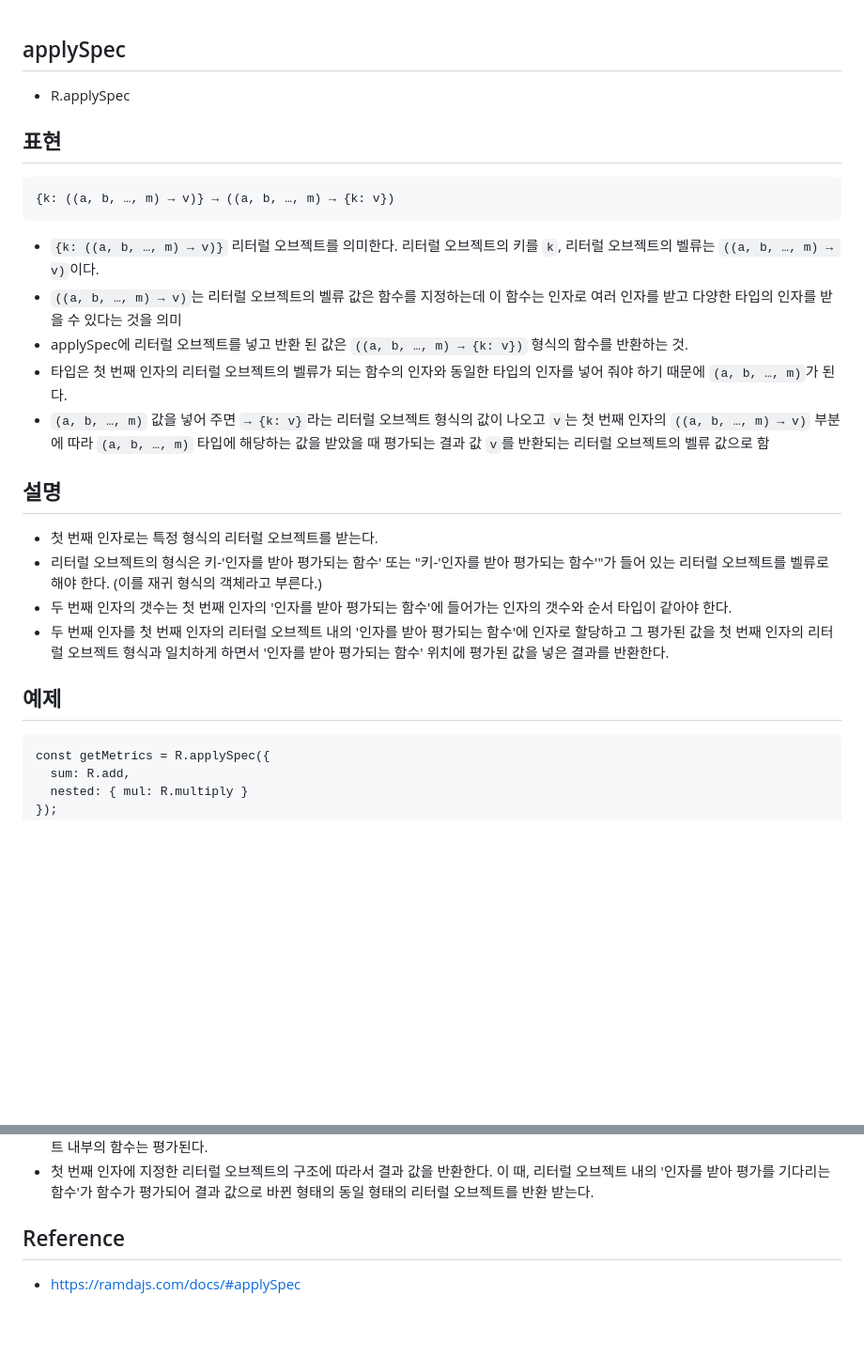
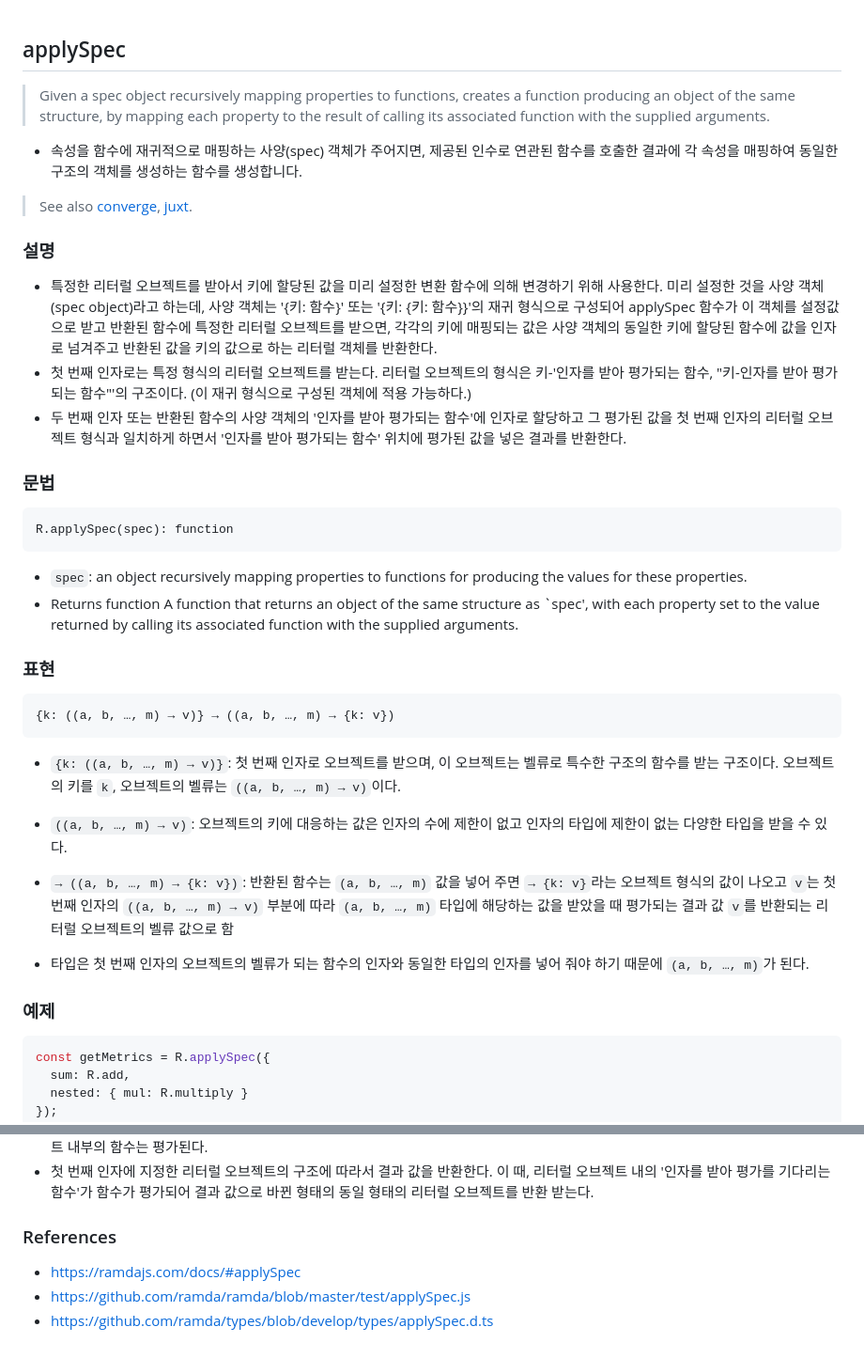
Before and after one commit to N0FreeLunch/Javascript-Development-Note, a Markdown page: FuntionalProgramming/RamdaJS/applySpec.md, 2 parts joined by grey strips. Shown at 94% size. Drawn GitHub-style; blank space fills up the shorter version.

````diff
--- a/FuntionalProgramming/RamdaJS/applySpec.md
+++ b/FuntionalProgramming/RamdaJS/applySpec.md
@@ -1,24 +1,37 @@
 ## applySpec
-- R.applySpec
 
-## 표현
+> Given a spec object recursively mapping properties to functions, creates a function producing an object of the same structure, by mapping each property to the result of calling its associated function with the supplied arguments.
+- 속성을 함수에 재귀적으로 매핑하는 사양(spec) 객체가 주어지면, 제공된 인수로 연관된 함수를 호출한 결과에 각 속성을 매핑하여 동일한 구조의 객체를 생성하는 함수를 생성합니다.
+
+> See also [converge](./converge.md), [juxt](./juxt.md).
+
+### 설명
+
+- 특정한 리터럴 오브젝트를 받아서 키에 할당된 값을 미리 설정한 변환 함수에 의해 변경하기 위해 사용한다. 미리 설정한 것을 사양 객체 (spec object)라고 하는데, 사양 객체는 '{키: 함수}' 또는 '{키: {키: 함수}}'의 재귀 형식으로 구성되어 applySpec 함수가 이 객체를 설정값으로 받고 반환된 함수에 특정한 리터럴 오브젝트를 받으면, 각각의 키에 매핑되는 값은 사양 객체의 동일한 키에 할당된 함수에 값을 인자로 넘겨주고 반환된 값을 키의 값으로 하는 리터럴 객체를 반환한다.
+- 첫 번째 인자로는 특정 형식의 리터럴 오브젝트를 받는다. 리터럴 오브젝트의 형식은 키-'인자를 받아 평가되는 함수, "키-인자를 받아 평가되는 함수"'의 구조이다. (이 재귀 형식으로 구성된 객체에 적용 가능하다.)
+- 두 번째 인자 또는 반환된 함수의 사양 객체의 '인자를 받아 평가되는 함수'에 인자로 할당하고 그 평가된 값을 첫 번째 인자의 리터럴 오브젝트 형식과 일치하게 하면서 '인자를 받아 평가되는 함수' 위치에 평가된 값을 넣은 결과를 반환한다.
+
+### 문법
+
+```
+R.applySpec(spec): function
+```
+- `spec`: an object recursively mapping properties to functions for producing the values for these properties.
+- Returns function A function that returns an object of the same structure as `spec', with each property set to the value returned by calling its associated function with the supplied arguments.
+
+### 표현
+
 ```
 {k: ((a, b, …, m) → v)} → ((a, b, …, m) → {k: v})
 ```
-- `{k: ((a, b, …, m) → v)}` 리터럴 오브젝트를 의미한다. 리터럴 오브젝트의 키를 `k`, 리터럴 오브젝트의 벨류는 `((a, b, …, m) → v)`이다.
-- `((a, b, …, m) → v)`는 리터럴 오브젝트의 벨류 값은 함수를 지정하는데 이 함수는 인자로 여러 인자를 받고 다양한 타입의 인자를 받을 수 있다는 것을 의미
-- applySpec에 리터럴 오브젝트를 넣고 반환 된 값은 `((a, b, …, m) → {k: v})` 형식의 함수를 반환하는 것.
-- 타입은 첫 번째 인자의 리터럴 오브젝트의 벨류가 되는 함수의 인자와 동일한 타입의 인자를 넣어 줘야 하기 때문에 `(a, b, …, m)`가 된다.
-- `(a, b, …, m)` 값을 넣어 주면 `→ {k: v}`라는 리터럴 오브젝트 형식의 값이 나오고 `v`는 첫 번째 인자의 `((a, b, …, m) → v)` 부분에 따라 `(a, b, …, m)` 타입에 해당하는 값을 받았을 때 평가되는 결과 값 `v`를 반환되는 리터럴 오브젝트의 벨류 값으로 함
+- `{k: ((a, b, …, m) → v)}`: 첫 번째 인자로 오브젝트를 받으며, 이 오브젝트는 벨류로 특수한 구조의 함수를 받는 구조이다. 오브젝트의 키를 `k`, 오브젝트의 벨류는 `((a, b, …, m) → v)`이다.
+- `((a, b, …, m) → v)`: 오브젝트의 키에 대응하는 값은 인자의 수에 제한이 없고 인자의 타입에 제한이 없는 다양한 타입을 받을 수 있다.
+- `→ ((a, b, …, m) → {k: v})`: 반환된 함수는 `(a, b, …, m)` 값을 넣어 주면 `→ {k: v}`라는 오브젝트 형식의 값이 나오고 `v`는 첫 번째 인자의 `((a, b, …, m) → v)` 부분에 따라 `(a, b, …, m)` 타입에 해당하는 값을 받았을 때 평가되는 결과 값 `v`를 반환되는 리터럴 오브젝트의 벨류 값으로 함
 
-## 설명
-- 첫 번째 인자로는 특정 형식의 리터럴 오브젝트를 받는다.
-- 리터럴 오브젝트의 형식은 키-'인자를 받아 평가되는 함수' 또는 "키-'인자를 받아 평가되는 함수'"가 들어 있는 리터럴 오브젝트를 벨류로 해야 한다. (이를 재귀 형식의 객체라고 부른다.)
-- 두 번째 인자의 갯수는 첫 번째 인자의 '인자를 받아 평가되는 함수'에 들어가는 인자의 갯수와 순서 타입이 같아야 한다.
-- 두 번째 인자를 첫 번째 인자의 리터럴 오브젝트 내의 '인자를 받아 평가되는 함수'에 인자로 할당하고 그 평가된 값을 첫 번째 인자의 리터럴 오브젝트 형식과 일치하게 하면서 '인자를 받아 평가되는 함수' 위치에 평가된 값을 넣은 결과를 반환한다.
+- 타입은 첫 번째 인자의 오브젝트의 벨류가 되는 함수의 인자와 동일한 타입의 인자를 넣어 줘야 하기 때문에 `(a, b, …, m)`가 된다.
 
-## 예제
-```
+### 예제
+```js
 const getMetrics = R.applySpec({
   sum: R.add,
   nested: { mul: R.multiply }
@@ -36,5 +49,7 @@ getMetrics(2, 4); // => { sum: 6, nested: { mul: 8 } }
 - 두 번째 인자부터 받은 인자는 순차적으로 리터럴 오브젝트 내부의 '인자를 받아 평가를 기다리는 함수'의 인자로 들어가서 리터럴 오브젝트 내부의 함수는 평가된다.
 - 첫 번째 인자에 지정한 리터럴 오브젝트의 구조에 따라서 결과 값을 반환한다. 이 때, 리터럴 오브젝트 내의 '인자를 받아 평가를 기다리는 함수'가 함수가 평가되어 결과 값으로 바뀐 형태의 동일 형태의 리터럴 오브젝트를 반환 받는다.
 
-## Reference
+### References
 - https://ramdajs.com/docs/#applySpec
+- https://github.com/ramda/ramda/blob/master/test/applySpec.js
+- https://github.com/ramda/types/blob/develop/types/applySpec.d.ts
````
